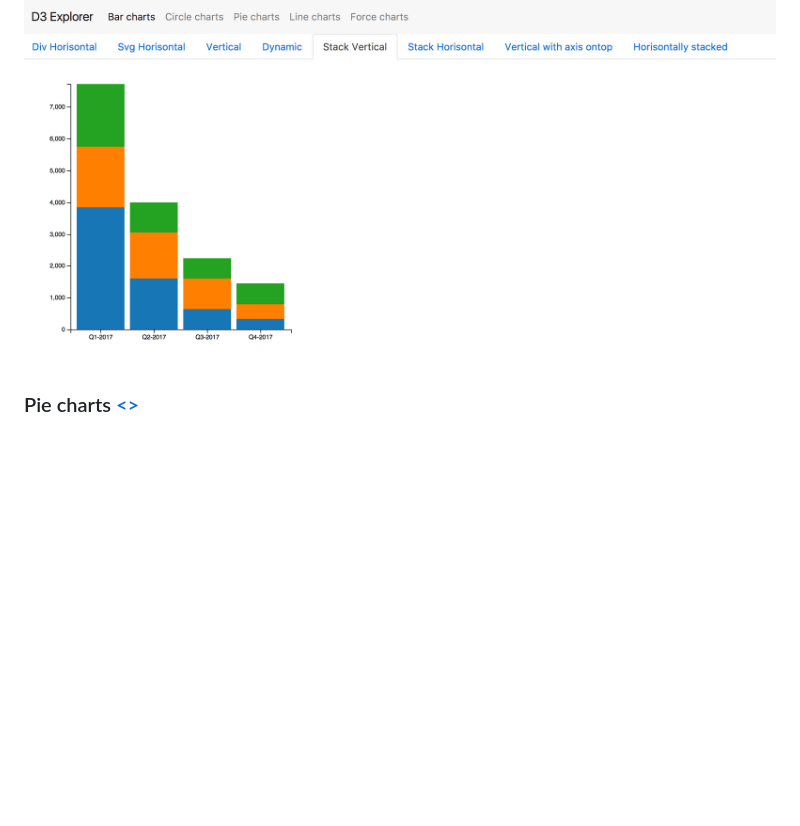
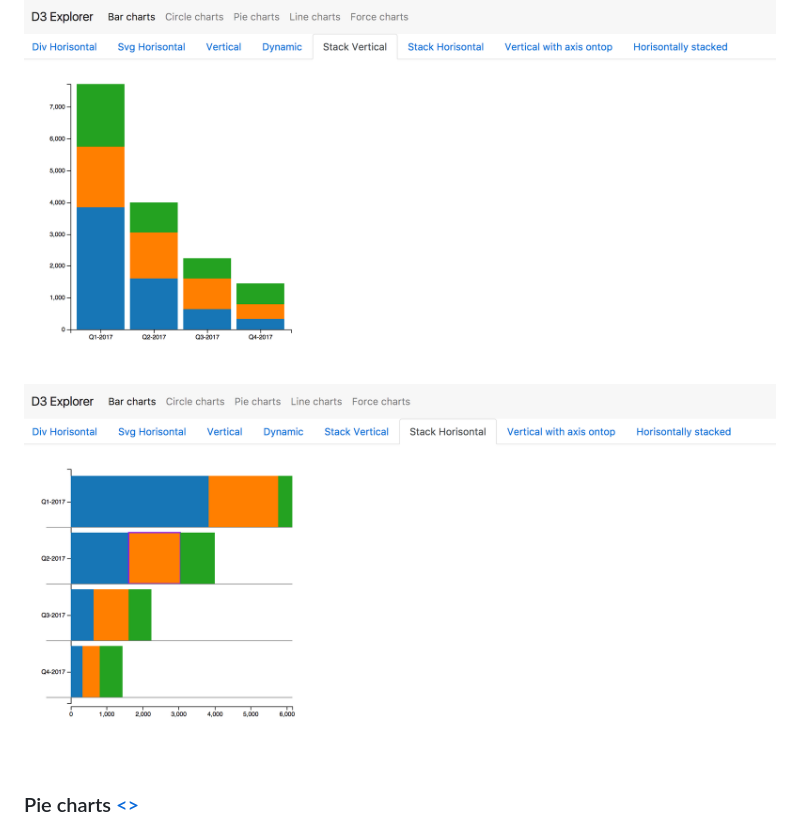
Before and after one commit to artyomtrityak/d3-explorer, a Markdown page: README.md, the part around the change. Rendered like a GitHub page; pictures changed too: screenshots/bar-3.png (added); blank space fills up the shorter version.

Commit message:
screebshots

```diff
--- a/README.md
+++ b/README.md
@@ -15,6 +15,8 @@ Allows to explore D3 v4 with modern stack.
 
 ![Bar 2](https://raw.githubusercontent.com/artyomtrityak/d3-explorer/master/screenshots/bar-2.png "Bar 2")
 
+![Bar 3](https://raw.githubusercontent.com/artyomtrityak/d3-explorer/master/screenshots/bar-3.png "Bar 3")
+
 ### Pie charts [<>](https://github.com/artyomtrityak/d3-explorer/tree/master/static/javascript/components/pie-charts "Source")
 ![Pie 1](https://raw.githubusercontent.com/artyomtrityak/d3-explorer/master/screenshots/pie-1.png "Pie 1")
 
```
